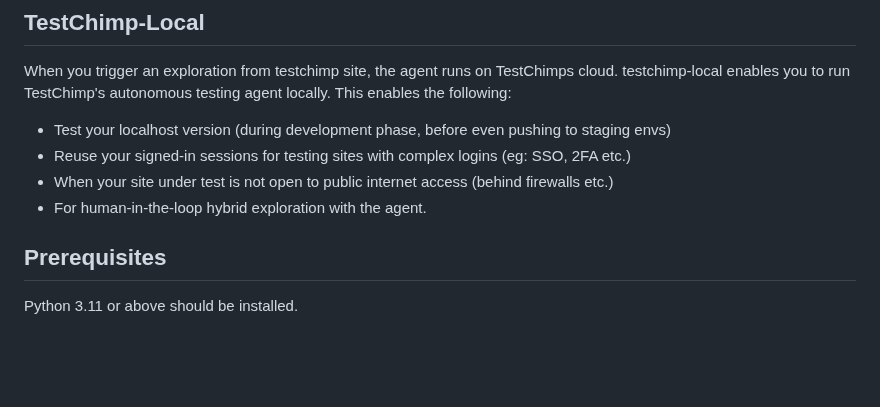
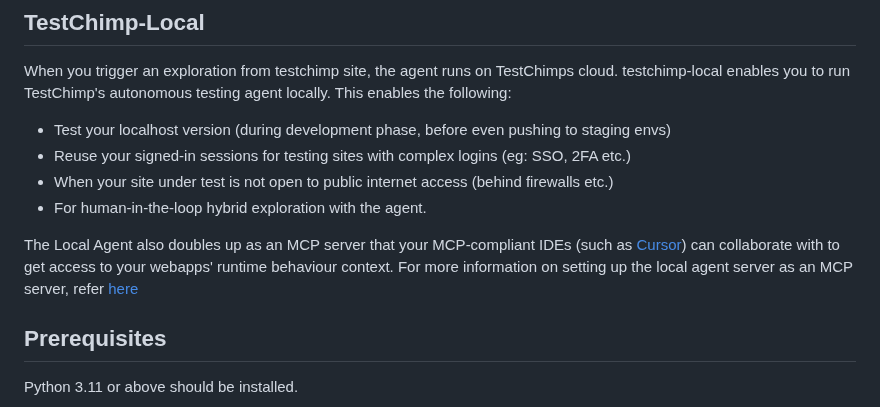
Before and after one commit to awarelabshq/testchimp-sdk, a Markdown page: localagent/README.md, the part around one of its changes. GitHub-like rendering; blank space fills up the shorter version.

```diff
--- a/localagent/README.md
+++ b/localagent/README.md
@@ -25,6 +25,9 @@ When you trigger an exploration from testchimp site, the agent runs on TestChimp
 - Reuse your signed-in sessions for testing sites with complex logins (eg: SSO, 2FA etc.)
 - When your site under test is not open to public internet access (behind firewalls etc.)
 - For human-in-the-loop hybrid exploration with the agent.
+
+The Local Agent also doubles up as an MCP server that your MCP-compliant IDEs (such as [Cursor](https://cursor.so)) can collaborate with to get access to your webapps' runtime behaviour context.
+For more information on setting up the local agent server as an MCP server, refer [here](https://github.com/awarelabshq/testchimp-sdk/blob/main/localagent/mcp.md)
 
 ## Prerequisites
 
```
Also changed, not shown: other parts of localagent/README.md (+3 -3 lines).
